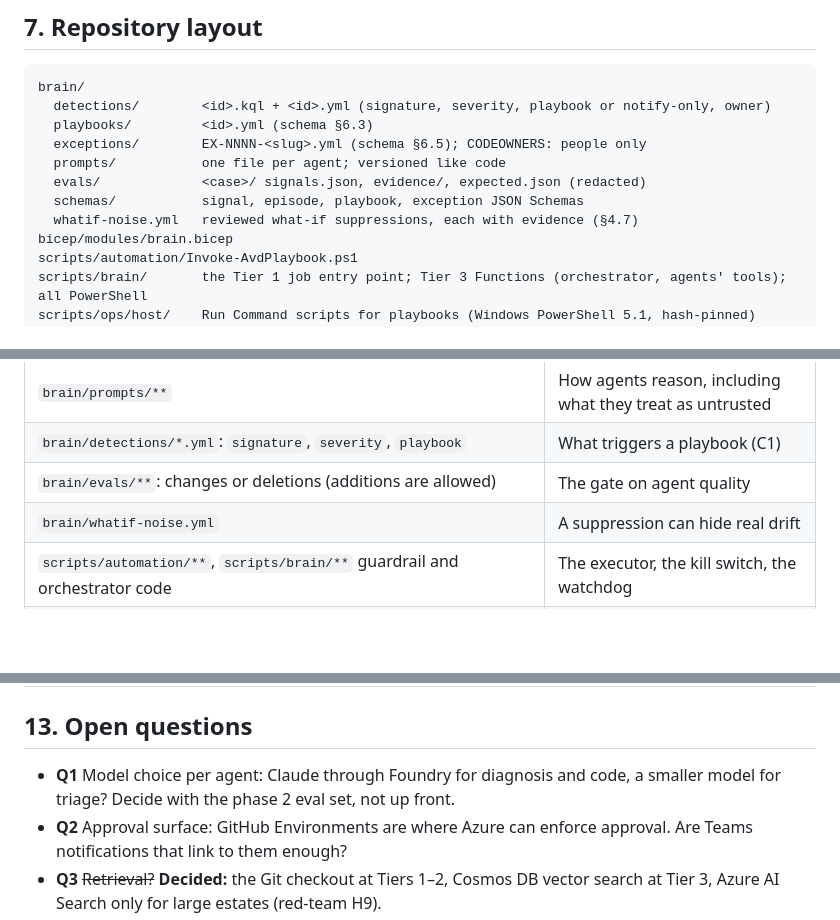
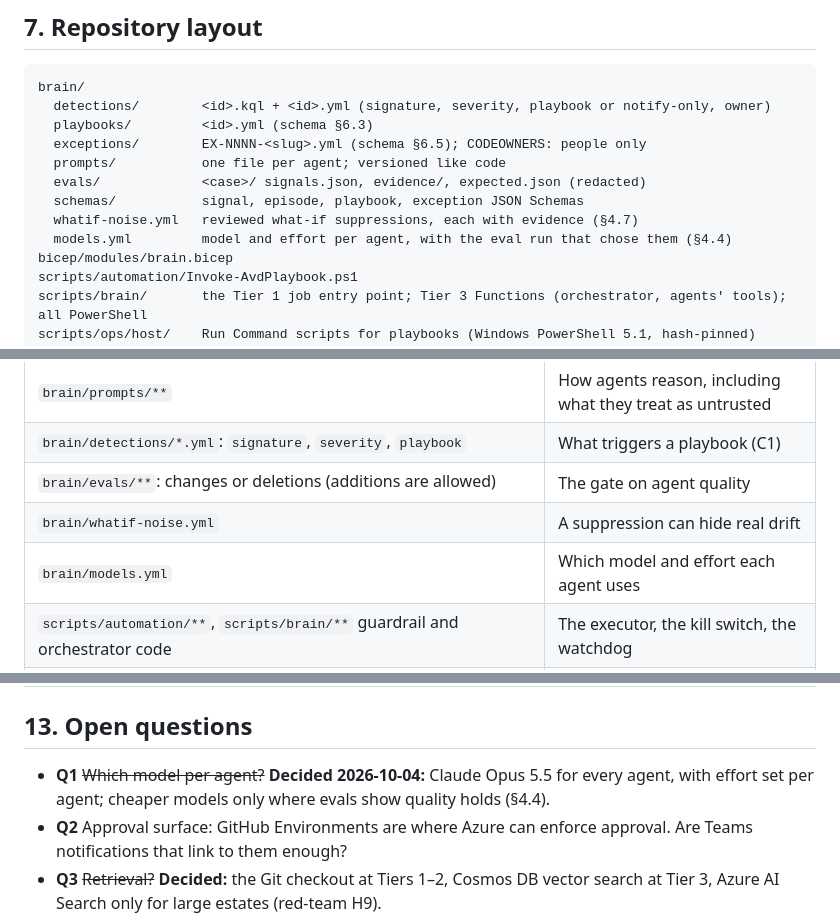
Before and after one commit to nickprignano/avd-landing-zone, a Markdown page: docs/second-brain-spec.md, 3 parts joined by grey strips. GitHub-like rendering; blank space fills up the shorter version.

```diff
--- a/docs/second-brain-spec.md
+++ b/docs/second-brain-spec.md
@@ -621,6 +649,7 @@ brain/
   evals/             <case>/ signals.json, evidence/, expected.json (redacted)
   schemas/           signal, episode, playbook, exception JSON Schemas
   whatif-noise.yml   reviewed what-if suppressions, each with evidence (§4.7)
+  models.yml         model and effort per agent, with the eval run that chose them (§4.4)
 bicep/modules/brain.bicep
 scripts/automation/Invoke-AvdPlaybook.ps1
 scripts/brain/       the Tier 1 job entry point; Tier 3 Functions (orchestrator, agents' tools); all PowerShell
@@ -702,6 +731,7 @@ The brain may propose code, but never changes to what limits it. Two mechanisms
 | `brain/detections/*.yml`: `signature`, `severity`, `playbook` | What triggers a playbook (C1) |
 | `brain/evals/**`: changes or deletions (additions are allowed) | The gate on agent quality |
 | `brain/whatif-noise.yml` | A suppression can hide real drift |
+| `brain/models.yml` | Which model and effort each agent uses |
 | `scripts/automation/**`, `scripts/brain/**` guardrail and orchestrator code | The executor, the kill switch, the watchdog |
 | `.github/workflows/**`, `.github/CODEOWNERS`, `bicep/modules/brain.bicep` role assignments and federated credentials | Who can do what |
 
@@ -806,7 +836,7 @@ Each phase ships on its own, is useful on its own, and is validated by a real ru
 
 ## 13. Open questions
 
-- **Q1** Model choice per agent: Claude through Foundry for diagnosis and code, a smaller model for triage? Decide with the phase 2 eval set, not up front.
+- **Q1** ~~Which model per agent?~~ **Decided 2026-10-04:** Claude Opus 5.5 for every agent, with effort set per agent; cheaper models only where evals show quality holds (§4.4).
 - **Q2** Approval surface: GitHub Environments are where Azure can enforce approval. Are Teams notifications that link to them enough?
 - **Q3** ~~Retrieval?~~ **Decided:** the Git checkout at Tiers 1–2, Cosmos DB vector search at Tier 3, Azure AI Search only for large estates (red-team H9).
 - **Q4** One brain per landing zone, or one per organization over several landing zones (the episode schema allows `environment` and `scope` to span them)?
```
Also changed, not shown: other parts of docs/second-brain-spec.md (+28 -0 lines).
